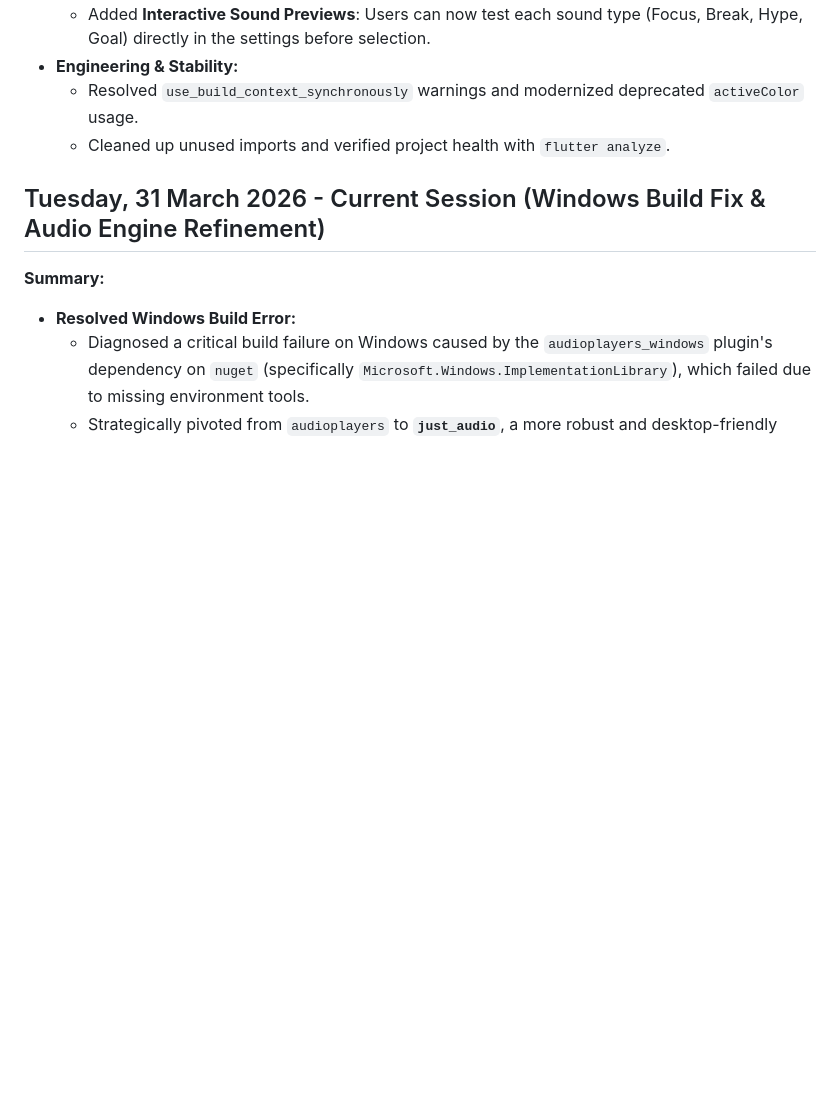
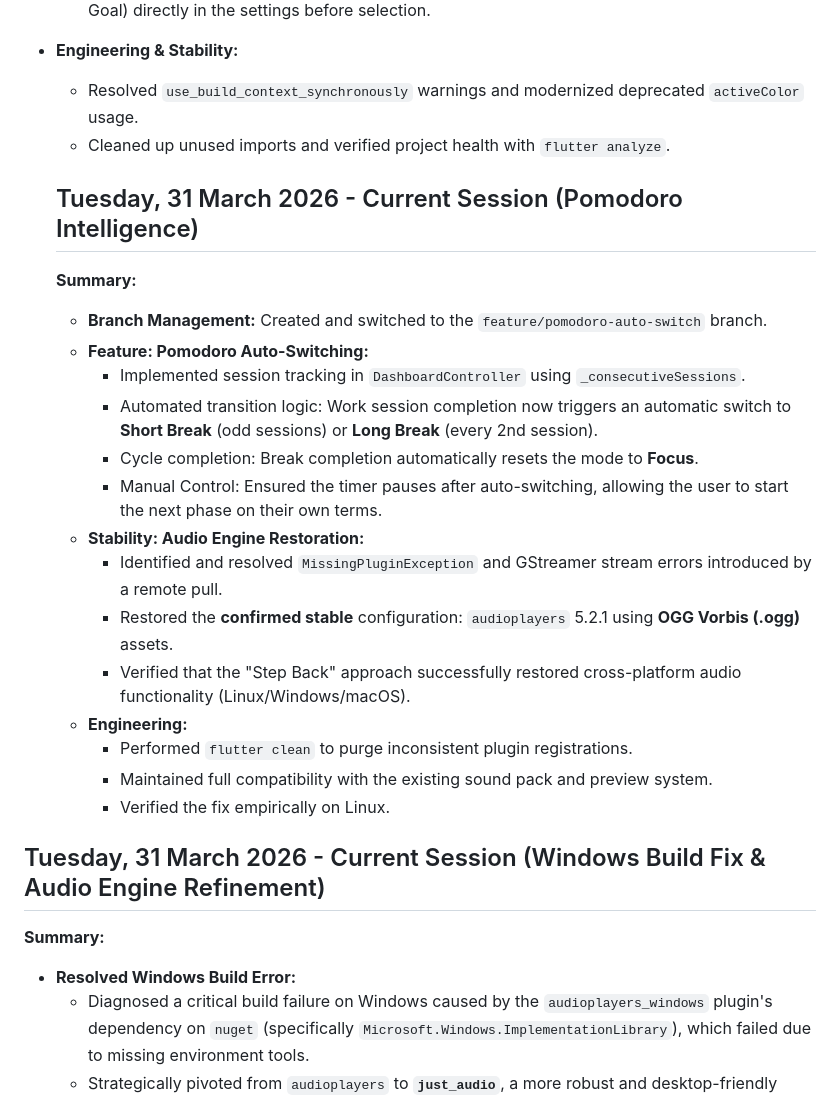
Before and after one commit to Uzee009/consistency-tracker, a Markdown page: Prj_Progress.md, the part around the change. GitHub-like rendering; blank space fills up the shorter version.

Commit message:
docs: document pomodoro auto-switch and audio restoration

```diff
--- a/Prj_Progress.md
+++ b/Prj_Progress.md
@@ -496,6 +496,23 @@
     *   Resolved `use_build_context_synchronously` warnings and modernized deprecated `activeColor` usage.
     *   Cleaned up unused imports and verified project health with `flutter analyze`.
 
+    ## Tuesday, 31 March 2026 - Current Session (Pomodoro Intelligence)
+
+    **Summary:**
+    *   **Branch Management:** Created and switched to the `feature/pomodoro-auto-switch` branch.
+    *   **Feature: Pomodoro Auto-Switching:**
+        *   Implemented session tracking in `DashboardController` using `_consecutiveSessions`.
+        *   Automated transition logic: Work session completion now triggers an automatic switch to **Short Break** (odd sessions) or **Long Break** (every 2nd session).
+        *   Cycle completion: Break completion automatically resets the mode to **Focus**.
+        *   Manual Control: Ensured the timer pauses after auto-switching, allowing the user to start the next phase on their own terms.
+    *   **Stability: Audio Engine Restoration:**
+        *   Identified and resolved `MissingPluginException` and GStreamer stream errors introduced by a remote pull.
+        *   Restored the **confirmed stable** configuration: `audioplayers` 5.2.1 using **OGG Vorbis (.ogg)** assets.
+        *   Verified that the "Step Back" approach successfully restored cross-platform audio functionality (Linux/Windows/macOS).
+    *   **Engineering:**
+        *   Performed `flutter clean` to purge inconsistent plugin registrations.
+        *   Maintained full compatibility with the existing sound pack and preview system.
+        *   Verified the fix empirically on Linux.
 ## Tuesday, 31 March 2026 - Current Session (Windows Build Fix & Audio Engine Refinement)
 
 **Summary:**
```
